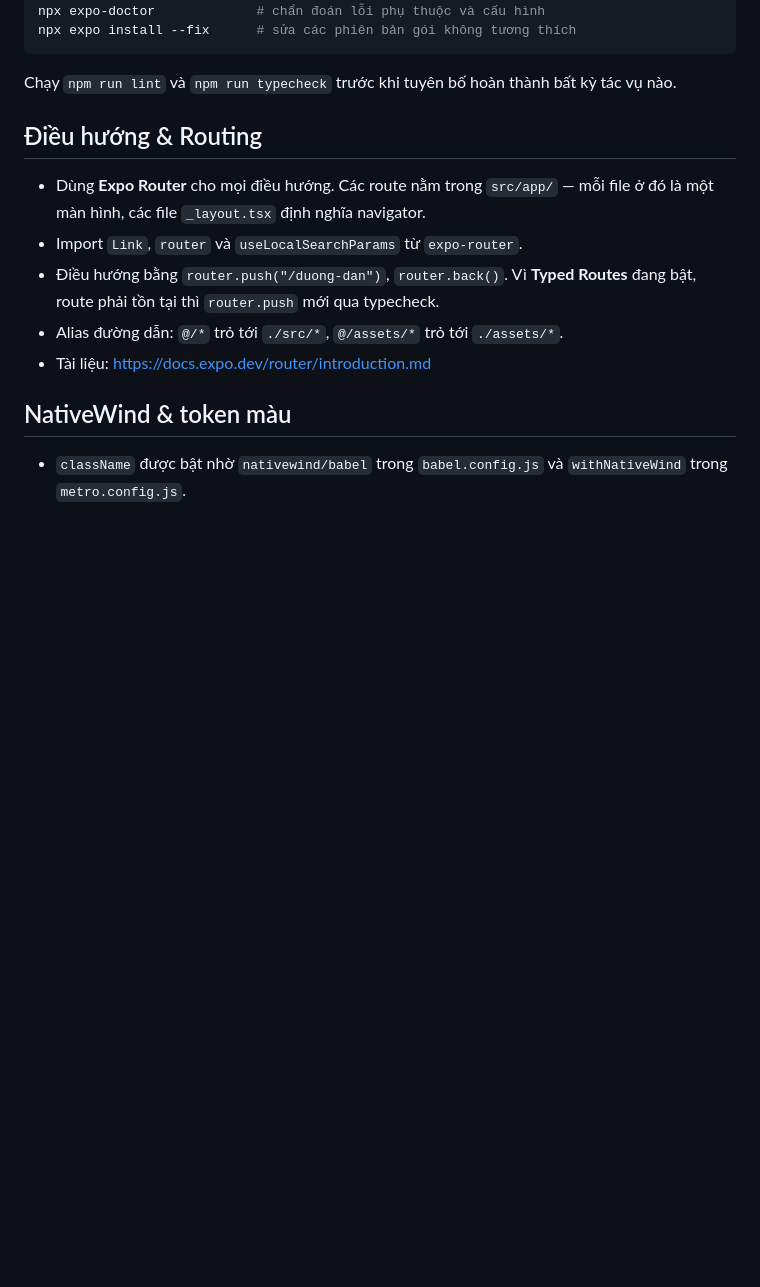
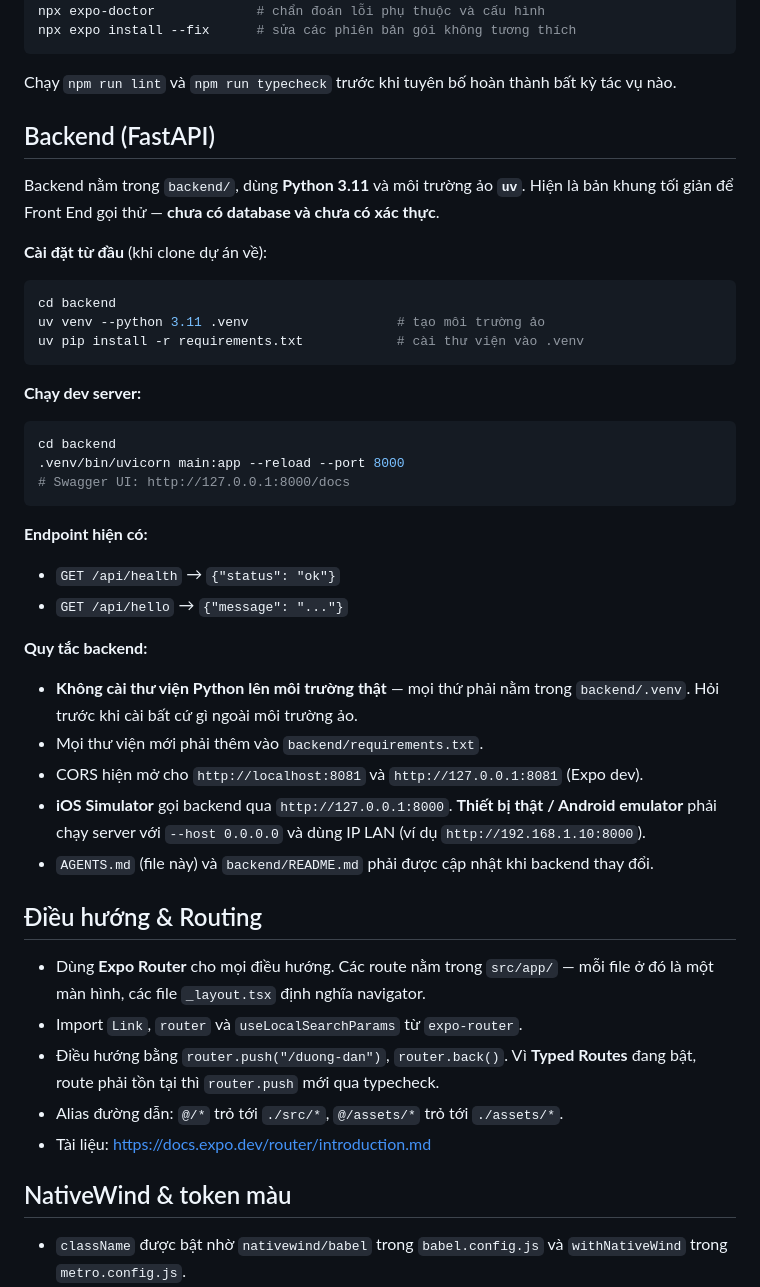
Before and after one commit to ngTamAn111103/moncha, a Markdown page: AGENTS.md, the part around one of its changes. Rendered like a GitHub page; blank space fills up the shorter version.

Commit message:
Cập nhật AGENTS.md: bổ sung tài liệu backend FastAPI
- Thêm backend vào phần công nghệ chính (FastAPI, Python 3.11/uv, SQLite)
- Bổ sung cây thư mục backend/ và tầng gọi API src/api/client.ts
- Thêm mục Backend (FastAPI): hướng dẫn cài đặt, chạy dev server, endpoint hiện có và quy tắc phát triển

````diff
--- a/AGENTS.md
+++ b/AGENTS.md
@@ -65,6 +80,39 @@ npx expo install --fix      # sửa các phiên bản gói không tương thích
 ```
 
 Chạy `npm run lint` và `npm run typecheck` trước khi tuyên bố hoàn thành bất kỳ tác vụ nào.
+
+## Backend (FastAPI)
+
+Backend nằm trong `backend/`, dùng **Python 3.11** và môi trường ảo **`uv`**. Hiện là bản khung tối giản để Front End gọi thử — **chưa có database và chưa có xác thực**.
+
+**Cài đặt từ đầu** (khi clone dự án về):
+
+```bash
+cd backend
+uv venv --python 3.11 .venv                   # tạo môi trường ảo
+uv pip install -r requirements.txt            # cài thư viện vào .venv
+```
+
+**Chạy dev server:**
+
+```bash
+cd backend
+.venv/bin/uvicorn main:app --reload --port 8000
+# Swagger UI: http://127.0.0.1:8000/docs
+```
+
+**Endpoint hiện có:**
+
+- `GET /api/health` → `{"status": "ok"}`
+- `GET /api/hello` → `{"message": "..."}`
+
+**Quy tắc backend:**
+
+- **Không cài thư viện Python lên môi trường thật** — mọi thứ phải nằm trong `backend/.venv`. Hỏi trước khi cài bất cứ gì ngoài môi trường ảo.
+- Mọi thư viện mới phải thêm vào `backend/requirements.txt`.
+- CORS hiện mở cho `http://localhost:8081` và `http://127.0.0.1:8081` (Expo dev).
+- **iOS Simulator** gọi backend qua `http://127.0.0.1:8000`. **Thiết bị thật / Android emulator** phải chạy server với `--host 0.0.0.0` và dùng IP LAN (ví dụ `http://192.168.1.10:8000`).
+- `AGENTS.md` (file này) và `backend/README.md` phải được cập nhật khi backend thay đổi.
 
 ## Điều hướng & Routing
 
````
Also changed, not shown: other parts of AGENTS.md (+15 -0 lines).
